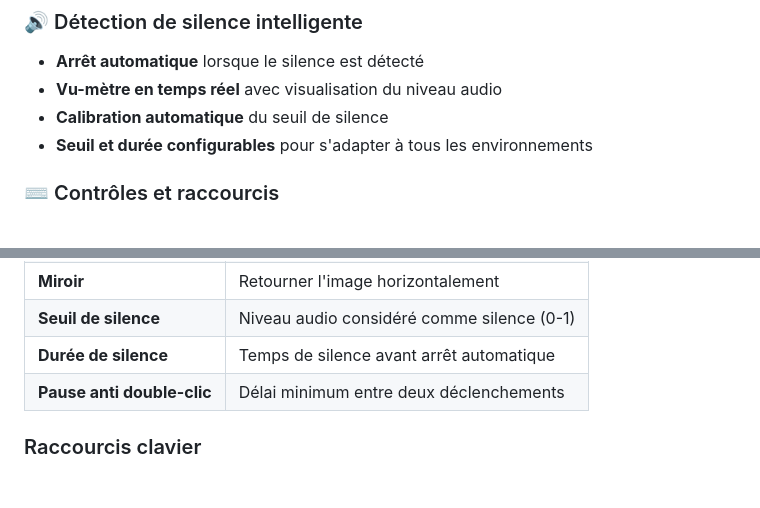
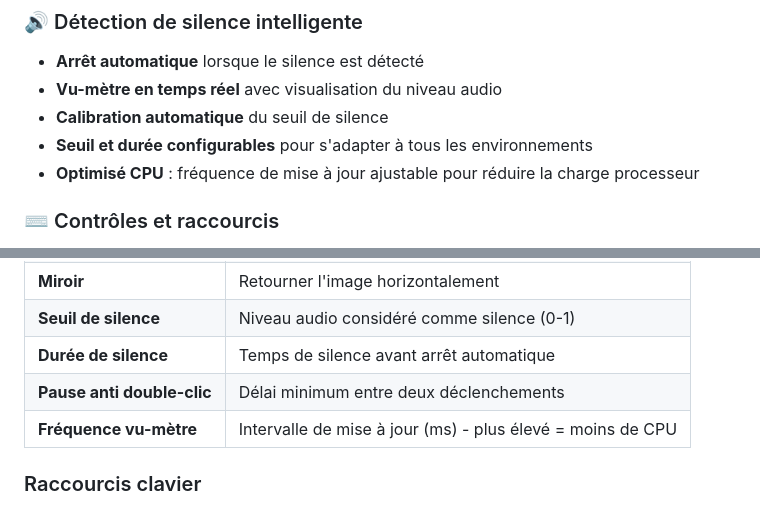
Before and after one commit to julienrat/videomaton_html, a Markdown page: README.md, 2 parts joined by grey strips. GitHub-like rendering; blank space fills up the shorter version.

Commit message:
Mise à jour README avec nouveau paramètre fréquence vu-mètre

```diff
--- a/README.md
+++ b/README.md
@@ -33,6 +33,7 @@ L'application utilise les API Web modernes (MediaRecorder, Web Audio API, File S
 - **Vu-mètre en temps réel** avec visualisation du niveau audio
 - **Calibration automatique** du seuil de silence
 - **Seuil et durée configurables** pour s'adapter à tous les environnements
+- **Optimisé CPU** : fréquence de mise à jour ajustable pour réduire la charge processeur
 
 ### ⌨️ Contrôles et raccourcis
 - **Touche personnalisable** pour démarrer/arrêter l'enregistrement
@@ -105,6 +106,7 @@ npx serve
 | **Seuil de silence** | Niveau audio considéré comme silence (0-1) |
 | **Durée de silence** | Temps de silence avant arrêt automatique |
 | **Pause anti double-clic** | Délai minimum entre deux déclenchements |
+| **Fréquence vu-mètre** | Intervalle de mise à jour (ms) - plus élevé = moins de CPU |
 
 ### Raccourcis clavier
 
```
